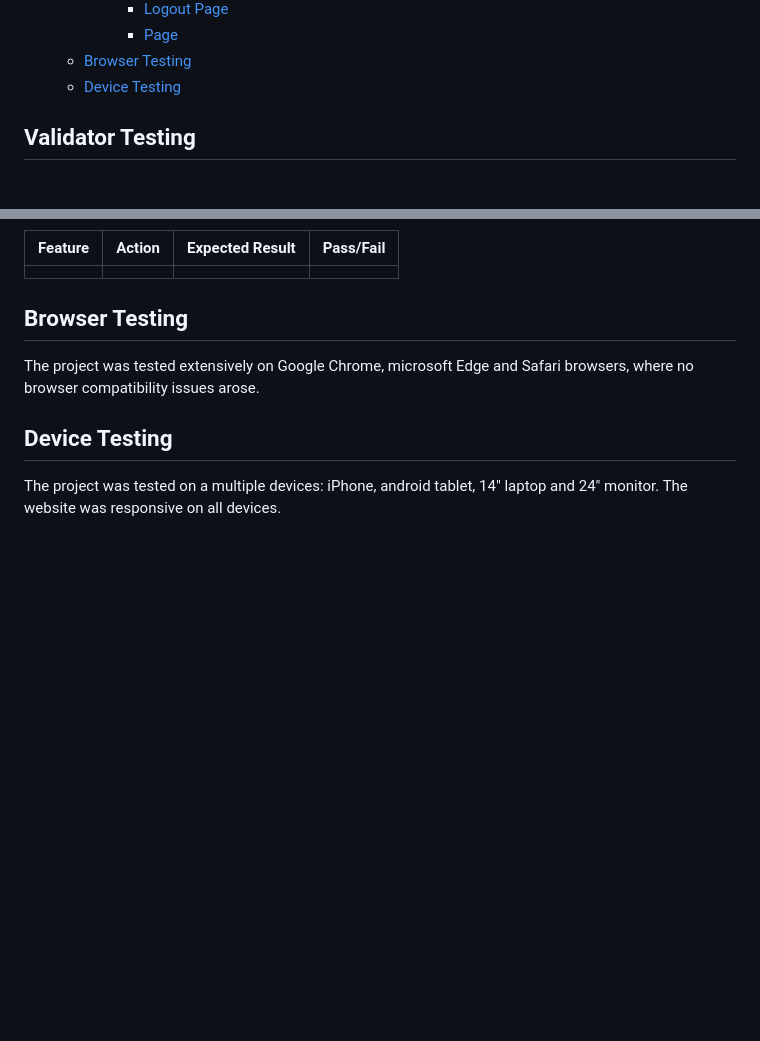
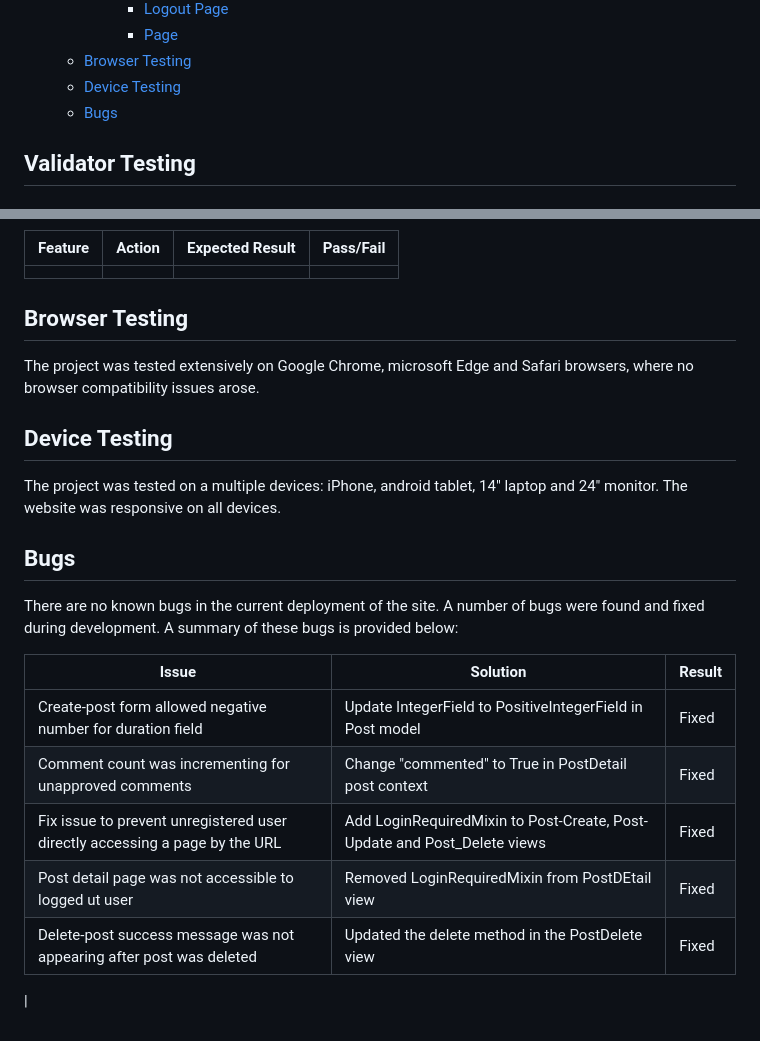
Before and after one commit to eric-blake/Wild-Atlantic-Way-Blog, a Markdown page: TESTING.md, 2 parts joined by grey strips. Rendered like a GitHub page; blank space fills up the shorter version.

Commit message:
Add bugs section to TESTING.md

```diff
--- a/TESTING.md
+++ b/TESTING.md
@@ -62,6 +62,7 @@
       - [Page](#page)
   - [Browser Testing](#browser-testing)
   - [Device Testing](#device-testing)
+  - [Bugs](#bugs)
 
 ## Validator Testing
 
@@ -323,3 +324,17 @@ The project was tested extensively on Google Chrome, microsoft Edge and Safari b
 ## Device Testing
 
 The project was tested on a multiple devices: iPhone, android tablet, 14" laptop and 24" monitor. The website was responsive on all devices.
+
+
+## Bugs
+
+There are no known bugs in the current deployment of the site. A number of bugs were found and fixed during development. A summary of these bugs is provided below:
+
+| Issue| Solution|Result|
+|-----|--------|-------|
+|    Create-post form allowed negative number for duration field      |     Update IntegerField to PositiveIntegerField in Post model                  |   Fixed   |
+|   Comment count was incrementing for unapproved comments                |   Change "commented" to True in PostDetail post context                 |   Fixed        |
+|   Fix issue to prevent unregistered user directly accessing a page by the URL                |      Add LoginRequiredMixin to Post-Create, Post-Update and Post_Delete views               |       Fixed    |
+|    Post detail page was not accessible to logged ut user               |        Removed LoginRequiredMixin  from PostDEtail view           |     Fixed      |
+|        Delete-post success message was not appearing after post was deleted          |     Updated the delete method in the PostDelete view               | Fixed           |
+|
```
